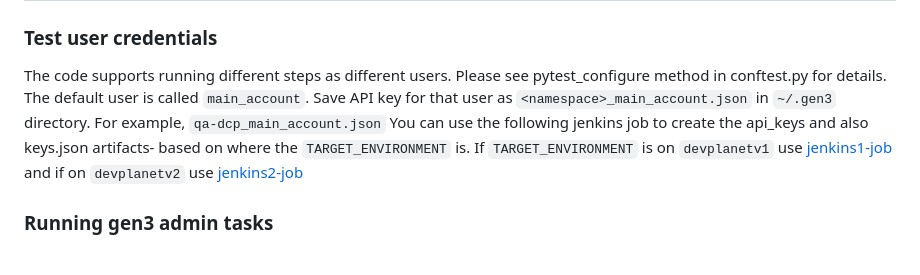
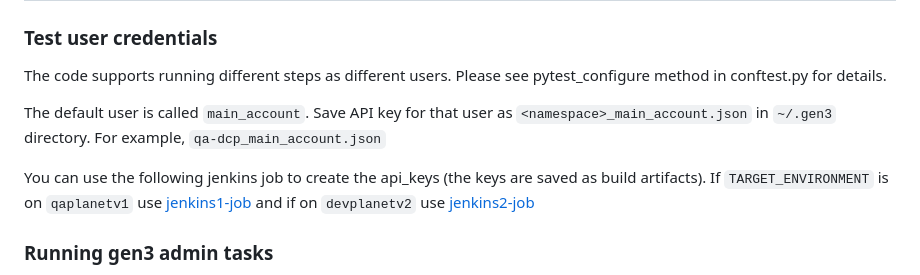
Before and after one commit to uc-cdis/gen3-code-vigil, a Markdown page: gen3-integration-tests/README.md, the part around the change. Rendered like a GitHub page.

Commit message:
Fix typos

```diff
--- a/gen3-integration-tests/README.md
+++ b/gen3-integration-tests/README.md
@@ -4,8 +4,10 @@
 
 ### Test user credentials
 The code supports running different steps as different users. Please see pytest_configure method in conftest.py for details.
+
 The default user is called `main_account`. Save API key for that user as `<namespace>_main_account.json` in `~/.gen3` directory. For example, `qa-dcp_main_account.json`
-You can use the following jenkins job to create the api_keys and also keys.json artifacts- based on where the `TARGET_ENVIRONMENT` is. If `TARGET_ENVIRONMENT` is on `devplanetv1` use [jenkins1-job](https://jenkins.planx-pla.net/view/CI%20Jobs/job/create_api_key/) and if on `devplanetv2` use [jenkins2-job](https://jenkins2.planx-pla.net/job/create_api_key/)
+
+You can use the following jenkins job to create the api_keys (the keys are saved as build artifacts). If `TARGET_ENVIRONMENT` is on `qaplanetv1` use [jenkins1-job](https://jenkins.planx-pla.net/view/CI%20Jobs/job/create_api_key/) and if on `devplanetv2` use [jenkins2-job](https://jenkins2.planx-pla.net/job/create_api_key/)
 
 ### Running gen3 admin tasks
 We use jenkins for running tasks like metadata-aggregate-sync, etl etc.
```
